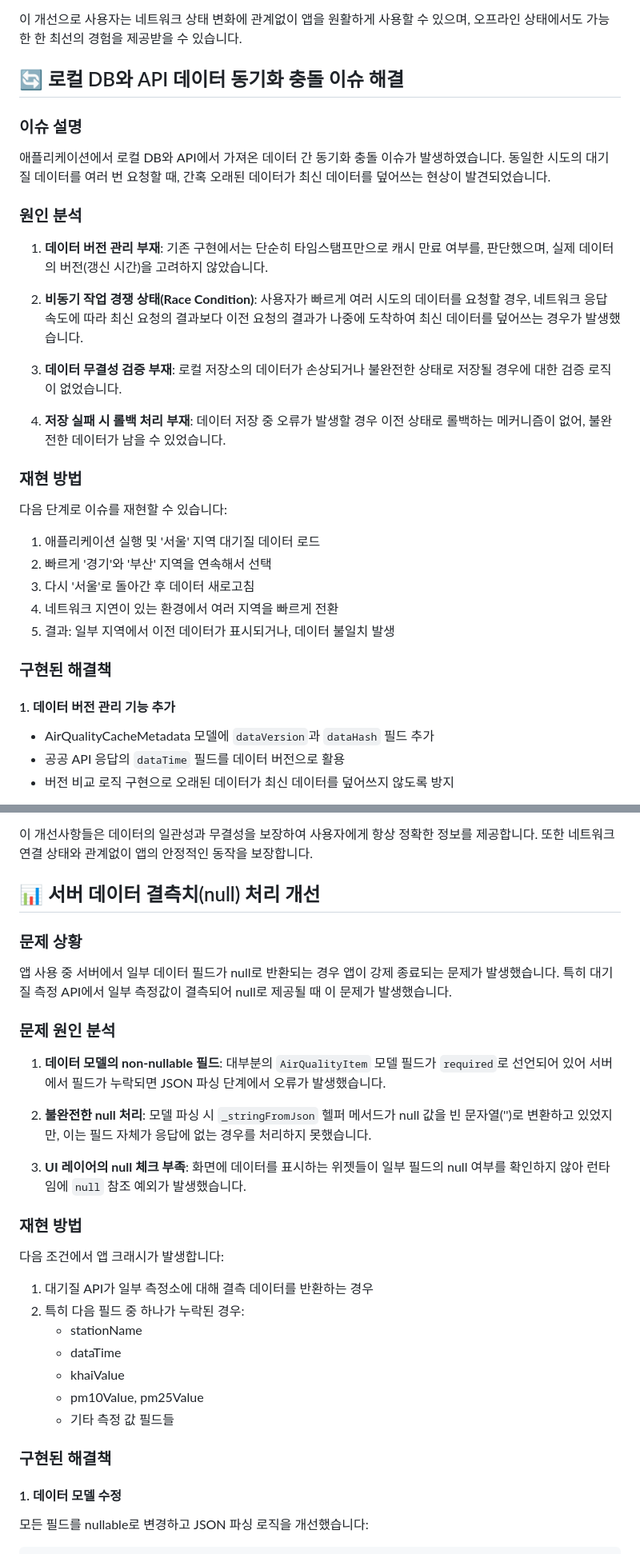
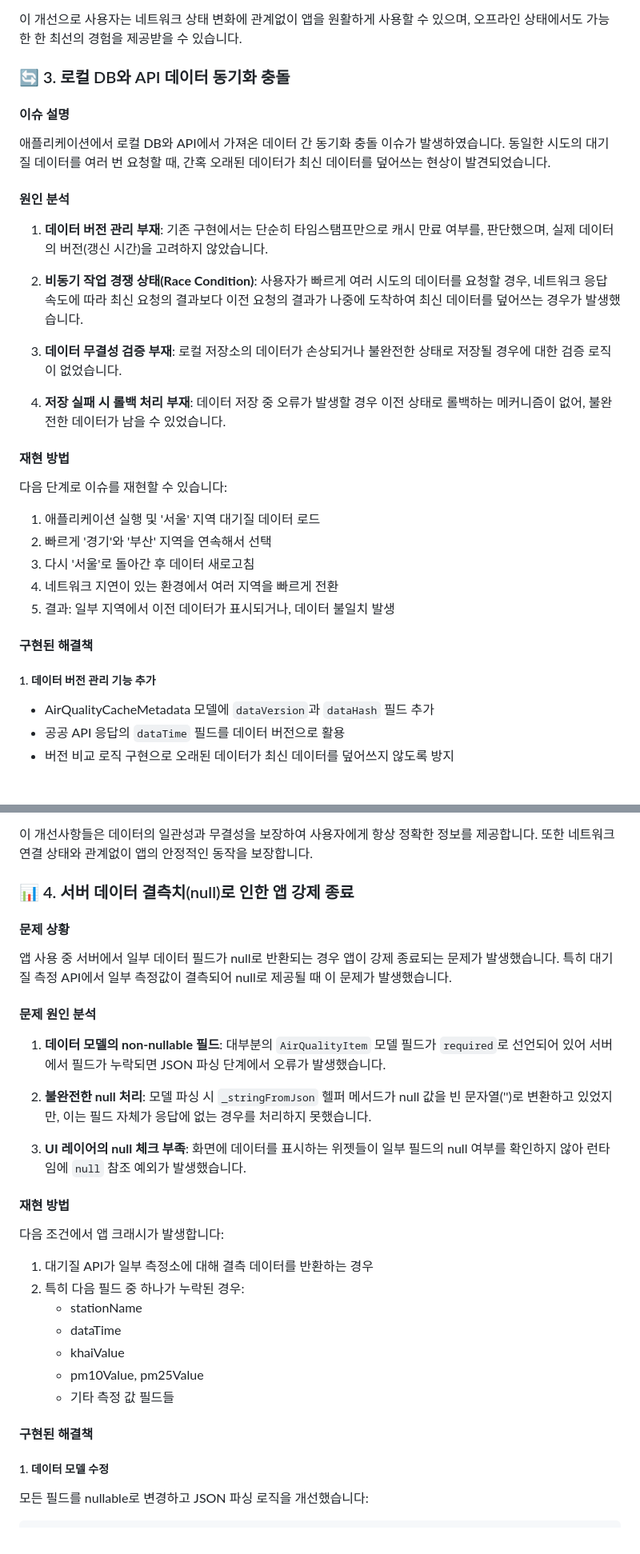
Before and after one commit to unwmun/nuvilab-t, a Markdown page: README.md, 2 parts joined by grey strips. Shown: that part at 80% size. GitHub-like rendering.

Commit message:
chore: README.md 업데이트 및 보고된 이슈와 해결책 포멧 정리

```diff
--- a/README.md
+++ b/README.md
@@ -226,13 +221,13 @@ Future<bool> get isConnected async {
 
 이 개선으로 사용자는 네트워크 상태 변화에 관계없이 앱을 원활하게 사용할 수 있으며, 오프라인 상태에서도 가능한 한 최선의 경험을 제공받을 수 있습니다.
 
-## 🔄 로컬 DB와 API 데이터 동기화 충돌 이슈 해결
+### 🔄 3. 로컬 DB와 API 데이터 동기화 충돌
 
-### 이슈 설명
+#### 이슈 설명
 
 애플리케이션에서 로컬 DB와 API에서 가져온 데이터 간 동기화 충돌 이슈가 발생하였습니다. 동일한 시도의 대기질 데이터를 여러 번 요청할 때, 간혹 오래된 데이터가 최신 데이터를 덮어쓰는 현상이 발견되었습니다.
 
-### 원인 분석
+#### 원인 분석
 
 1. **데이터 버전 관리 부재**: 기존 구현에서는 단순히 타임스탬프만으로 캐시 만료 여부를, 판단했으며, 실제 데이터의 버전(갱신 시간)을 고려하지 않았습니다.
 
@@ -242,7 +237,7 @@ Future<bool> get isConnected async {
 
 4. **저장 실패 시 롤백 처리 부재**: 데이터 저장 중 오류가 발생할 경우 이전 상태로 롤백하는 메커니즘이 없어, 불완전한 데이터가 남을 수 있었습니다.
 
-### 재현 방법
+#### 재현 방법
 
 다음 단계로 이슈를 재현할 수 있습니다:
 
@@ -252,9 +247,9 @@ Future<bool> get isConnected async {
 4. 네트워크 지연이 있는 환경에서 여러 지역을 빠르게 전환
 5. 결과: 일부 지역에서 이전 데이터가 표시되거나, 데이터 불일치 발생
 
-### 구현된 해결책
+#### 구현된 해결책
 
-#### 1. 데이터 버전 관리 기능 추가
+##### 1. 데이터 버전 관리 기능 추가
 
 - AirQualityCacheMetadata 모델에 `dataVersion`과 `dataHash` 필드 추가
 - 공공 API 응답의 `dataTime` 필드를 데이터 버전으로 활용
@@ -369,13 +364,13 @@ Future<bool> syncAirQualityData(String sidoName) async {
 
 이 개선사항들은 데이터의 일관성과 무결성을 보장하여 사용자에게 항상 정확한 정보를 제공합니다. 또한 네트워크 연결 상태와 관계없이 앱의 안정적인 동작을 보장합니다.
 
-## 📊 서버 데이터 결측치(null) 처리 개선
+### 📊 4. 서버 데이터 결측치(null)로 인한 앱 강제 종료
 
-### 문제 상황
+#### 문제 상황
 
 앱 사용 중 서버에서 일부 데이터 필드가 null로 반환되는 경우 앱이 강제 종료되는 문제가 발생했습니다. 특히 대기 질 측정 API에서 일부 측정값이 결측되어 null로 제공될 때 이 문제가 발생했습니다.
 
-### 문제 원인 분석
+#### 문제 원인 분석
 
 1. **데이터 모델의 non-nullable 필드**: 대부분의 `AirQualityItem` 모델 필드가 `required`로 선언되어 있어 서버에서 필드가 누락되면 JSON 파싱 단계에서 오류가 발생했습니다.
 
@@ -383,7 +378,7 @@ Future<bool> syncAirQualityData(String sidoName) async {
 
 3. **UI 레이어의 null 체크 부족**: 화면에 데이터를 표시하는 위젯들이 일부 필드의 null 여부를 확인하지 않아 런타임에 `null` 참조 예외가 발생했습니다.
 
-### 재현 방법
+#### 재현 방법
 
 다음 조건에서 앱 크래시가 발생합니다:
 
@@ -395,9 +390,9 @@ Future<bool> syncAirQualityData(String sidoName) async {
    - pm10Value, pm25Value
    - 기타 측정 값 필드들
 
-### 구현된 해결책
+#### 구현된 해결책
 
-#### 1. 데이터 모델 수정
+##### 1. 데이터 모델 수정
 
 모든 필드를 nullable로 변경하고 JSON 파싱 로직을 개선했습니다:
 
```
Also changed, not shown: other parts of README.md (+17 -22 lines).
